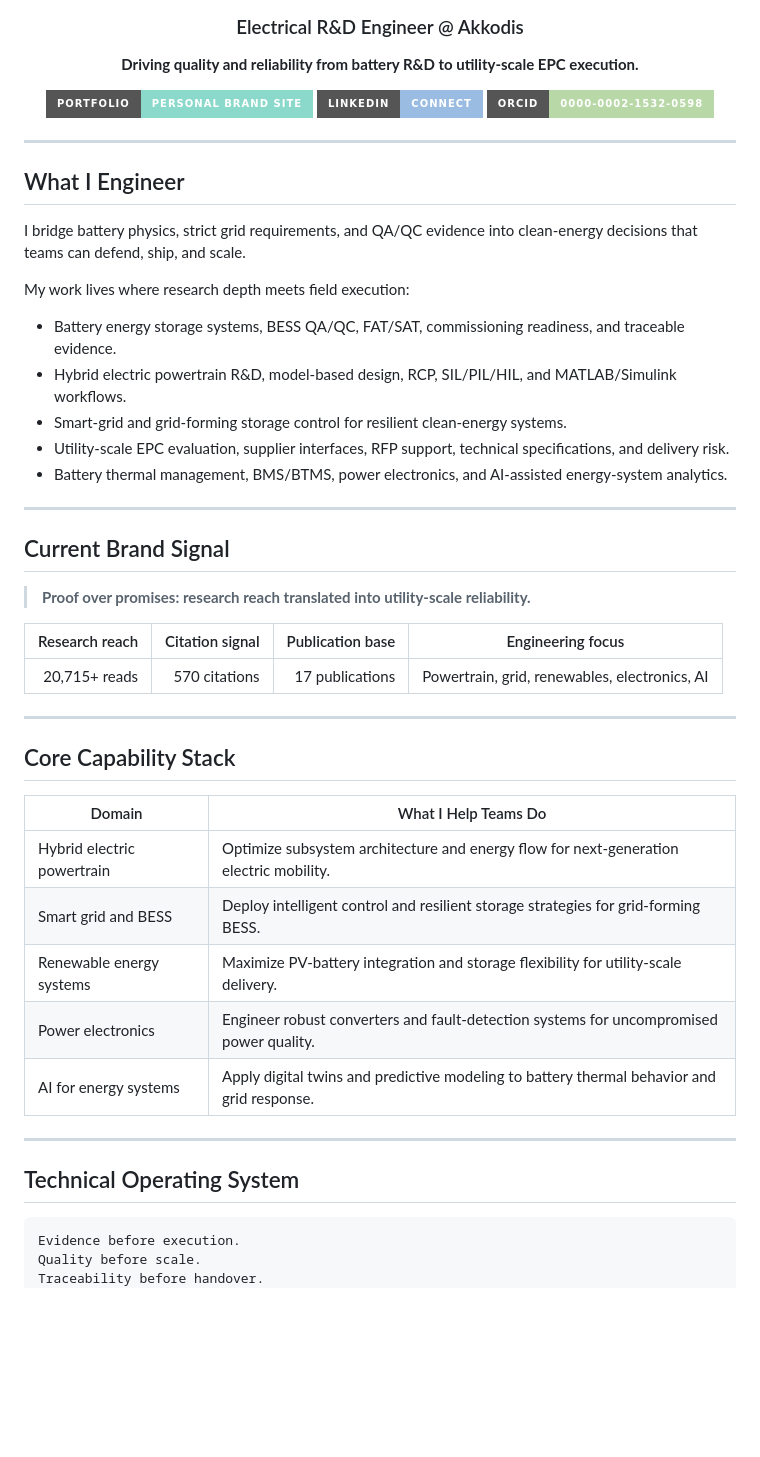
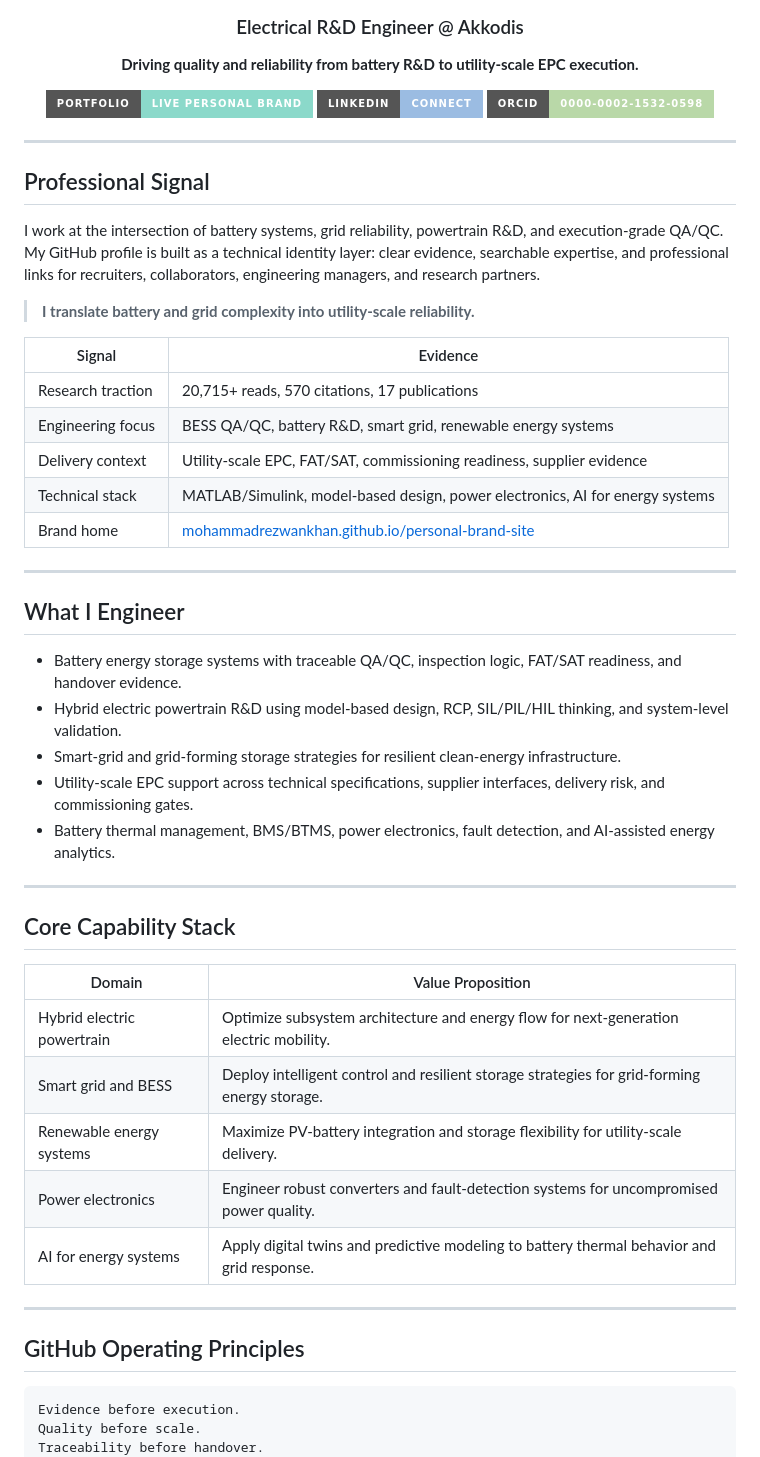
Before and after one commit to mohammadrezwankhan/mohammadrezwankhan, a Markdown page: README.md, the part around one of its changes. GitHub-like rendering; badges without logos; blank space fills up the shorter version.

````diff
--- a/README.md
+++ b/README.md
@@ -6,7 +6,7 @@
 
 **Driving quality and reliability from battery R&D to utility-scale EPC execution.**
 
-[![Portfolio](https://img.shields.io/badge/Portfolio-personal_brand_site-8bd9ca?style=for-the-badge)](https://mohammadrezwankhan.github.io/personal-brand-site/)
+[![Portfolio](https://img.shields.io/badge/Portfolio-live_personal_brand-8bd9ca?style=for-the-badge)](https://mohammadrezwankhan.github.io/personal-brand-site/)
 [![LinkedIn](https://img.shields.io/badge/LinkedIn-connect-9bbce2?style=for-the-badge)](https://fr.linkedin.com/in/mohammadrezwankhan/fr)
 [![ORCID](https://img.shields.io/badge/ORCID-0000--0002--1532--0598-b9d8a8?style=for-the-badge)](https://orcid.org/0000-0002-1532-0598)
 
@@ -14,43 +14,45 @@
 
 ---
 
-## What I Engineer
+## Professional Signal
 
-I bridge battery physics, strict grid requirements, and QA/QC evidence into clean-energy decisions that teams can defend, ship, and scale.
+I work at the intersection of battery systems, grid reliability, powertrain R&D, and execution-grade QA/QC. My GitHub profile is built as a technical identity layer: clear evidence, searchable expertise, and professional links for recruiters, collaborators, engineering managers, and research partners.
 
-My work lives where research depth meets field execution:
+> **I translate battery and grid complexity into utility-scale reliability.**
 
-- Battery energy storage systems, BESS QA/QC, FAT/SAT, commissioning readiness, and traceable evidence.
-- Hybrid electric powertrain R&D, model-based design, RCP, SIL/PIL/HIL, and MATLAB/Simulink workflows.
-- Smart-grid and grid-forming storage control for resilient clean-energy systems.
-- Utility-scale EPC evaluation, supplier interfaces, RFP support, technical specifications, and delivery risk.
-- Battery thermal management, BMS/BTMS, power electronics, and AI-assisted energy-system analytics.
+| Signal | Evidence |
+|---|---|
+| Research traction | 20,715+ reads, 570 citations, 17 publications |
+| Engineering focus | BESS QA/QC, battery R&D, smart grid, renewable energy systems |
+| Delivery context | Utility-scale EPC, FAT/SAT, commissioning readiness, supplier evidence |
+| Technical stack | MATLAB/Simulink, model-based design, power electronics, AI for energy systems |
+| Brand home | [mohammadrezwankhan.github.io/personal-brand-site](https://mohammadrezwankhan.github.io/personal-brand-site/) |
 
 ---
 
-## Current Brand Signal
+## What I Engineer
 
-> **Proof over promises: research reach translated into utility-scale reliability.**
-
-| Research reach | Citation signal | Publication base | Engineering focus |
-|---:|---:|---:|---|
-| 20,715+ reads | 570 citations | 17 publications | Powertrain, grid, renewables, electronics, AI |
+- Battery energy storage systems with traceable QA/QC, inspection logic, FAT/SAT readiness, and handover evidence.
+- Hybrid electric powertrain R&D using model-based design, RCP, SIL/PIL/HIL thinking, and system-level validation.
+- Smart-grid and grid-forming storage strategies for resilient clean-energy infrastructure.
+- Utility-scale EPC support across technical specifications, supplier interfaces, delivery risk, and commissioning gates.
+- Battery thermal management, BMS/BTMS, power electronics, fault detection, and AI-assisted energy analytics.
 
 ---
 
 ## Core Capability Stack
 
-| Domain | What I Help Teams Do |
+| Domain | Value Proposition |
 |---|---|
 | Hybrid electric powertrain | Optimize subsystem architecture and energy flow for next-generation electric mobility. |
-| Smart grid and BESS | Deploy intelligent control and resilient storage strategies for grid-forming BESS. |
+| Smart grid and BESS | Deploy intelligent control and resilient storage strategies for grid-forming energy storage. |
 | Renewable energy systems | Maximize PV-battery integration and storage flexibility for utility-scale delivery. |
 | Power electronics | Engineer robust converters and fault-detection systems for uncompromised power quality. |
 | AI for energy systems | Apply digital twins and predictive modeling to battery thermal behavior and grid response. |
 
 ---
 
-## Technical Operating System
+## GitHub Operating Principles
 
 ```text
 Evidence before execution.
````
Also changed, not shown: other parts of README.md (+28 -12 lines).
